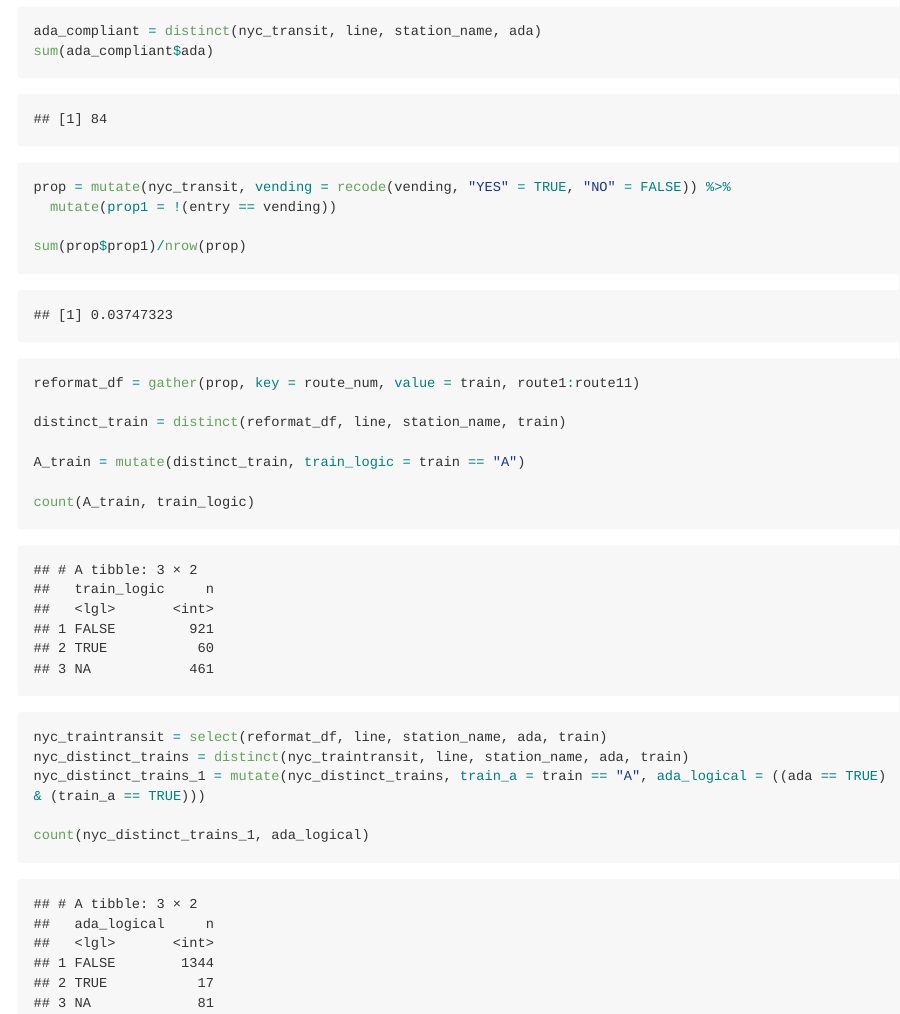
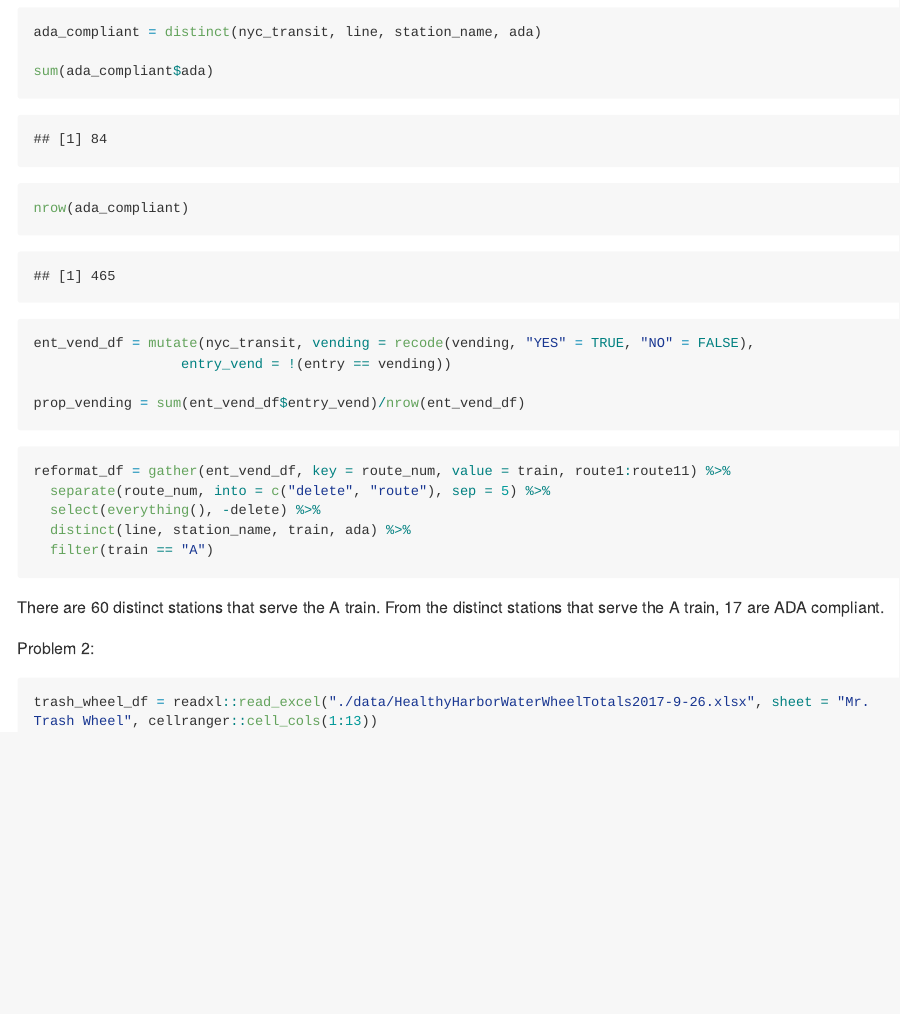
Before and after one commit to jyotiankam/p8105_hw2_jva2106, an R Markdown document (p8105_hw2_jva2106.Rmd): the page in a window 1100 px wide, from 2540 px down before the commit and from 850 px down after it, so that both start at the same text. Rendered offline with R 4.5, knitr and Pandoc, with nearby package versions; long lines of code are wrapped; column names are cleaned by a stand-in for the janitor package.

Commit message:
Problem 1 completed - comments pending

````diff
--- a/p8105_hw2_jva2106.Rmd
+++ b/p8105_hw2_jva2106.Rmd
@@ -33,3 +24,4 @@ skimr::skim(nyc_transit)
 
 ```{r}
 
+ada_compliant = distinct(nyc_transit, line, station_name, ada)
@@ -37,34 +28,34 @@ count(distinct(nyc_transit, line, station_name))
 
-ada_compliant = distinct(nyc_transit, line, station_name, ada)
 sum(ada_compliant$ada)
+
+nrow(ada_compliant)
+```
+
+
+```{r}
+
+ent_vend_df = mutate(nyc_transit, vending = recode(vending, "YES" = TRUE, "NO" = FALSE),
+                  entry_vend = !(entry == vending))
+
+prop_vending = sum(ent_vend_df$entry_vend)/nrow(ent_vend_df)
 
 ```
 
 
 ```{r}
 
-prop = mutate(nyc_transit, vending = recode(vending, "YES" = TRUE, "NO" = FALSE)) %>%
-  mutate(prop1 = !(entry == vending))
-
-sum(prop$prop1)/nrow(prop)
+reformat_df = gather(ent_vend_df, key = route_num, value = train, route1:route11) %>%
+  separate(route_num, into = c("delete", "route"), sep = 5) %>%
+  select(everything(), -delete) %>%
+  distinct(line, station_name, train, ada) %>%
+  filter(train == "A")
 
 ```
 
+There are `r nrow(reformat_df)` distinct stations that serve the A train. From the distinct stations that serve the A train, `r sum(reformat_df$ada)` are ADA compliant.
+
+Problem 2:
 
 ```{r}
-
-reformat_df = gather(prop, key = route_num, value = train, route1:route11)
-
-distinct_train = distinct(reformat_df, line, station_name, train)
-
-A_train = mutate(distinct_train, train_logic = train == "A")
-
-count(A_train, train_logic)
-
-nyc_traintransit = select(reformat_df, line, station_name, ada, train)
-nyc_distinct_trains = distinct(nyc_traintransit, line, station_name, ada, train)
-nyc_distinct_trains_1 = mutate(nyc_distinct_trains, train_a = train == "A", ada_logical = ((ada == TRUE) & (train_a == TRUE)))
-
-count(nyc_distinct_trains_1, ada_logical)
-
+trash_wheel_df = readxl::read_excel("./data/HealthyHarborWaterWheelTotals2017-9-26.xlsx", sheet = "Mr. Trash Wheel", cellranger::cell_cols(1:13))
 ```
````
Also changed, not shown: data/HealthyHarborWaterWheelTotals2017-9-26.xlsx (added), p8105_hw2_jva2106.md (added), p8105_hw2_jva2106.Rmd (12 more changed lines).
